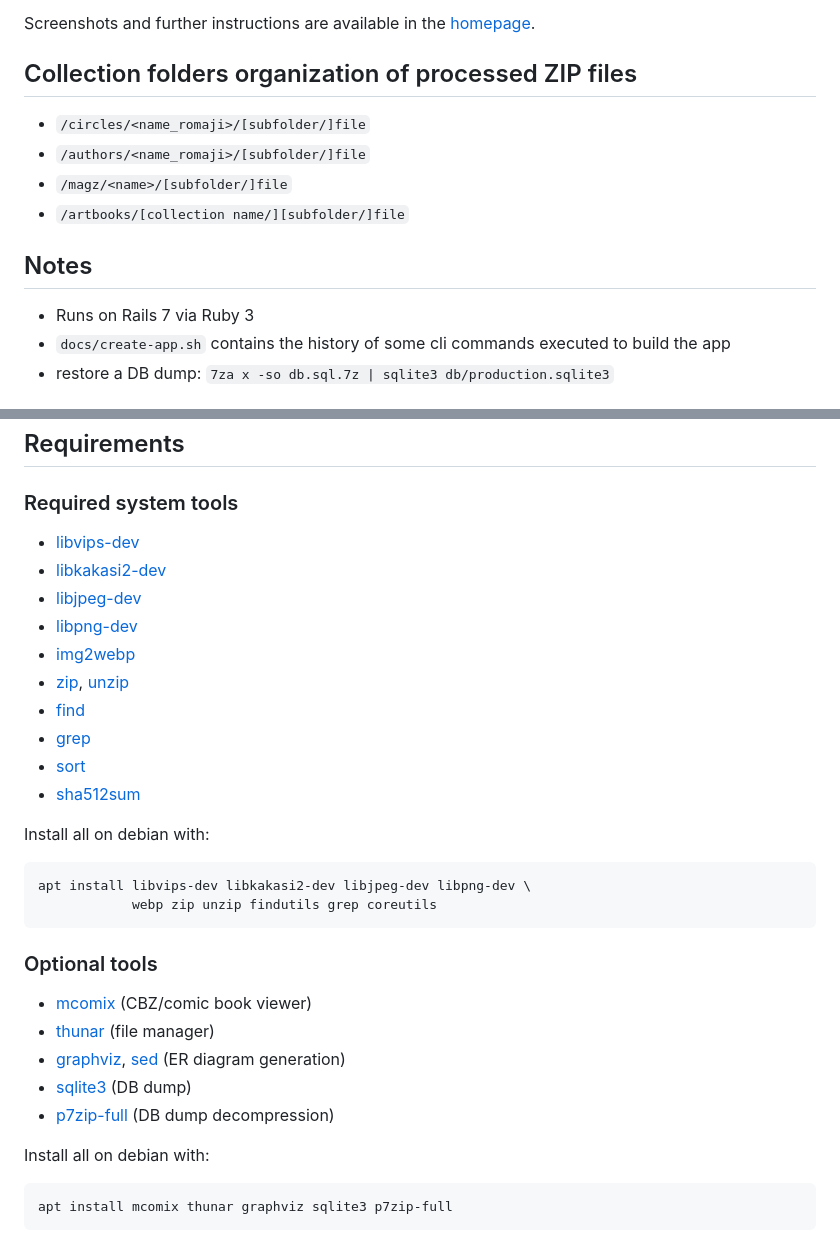
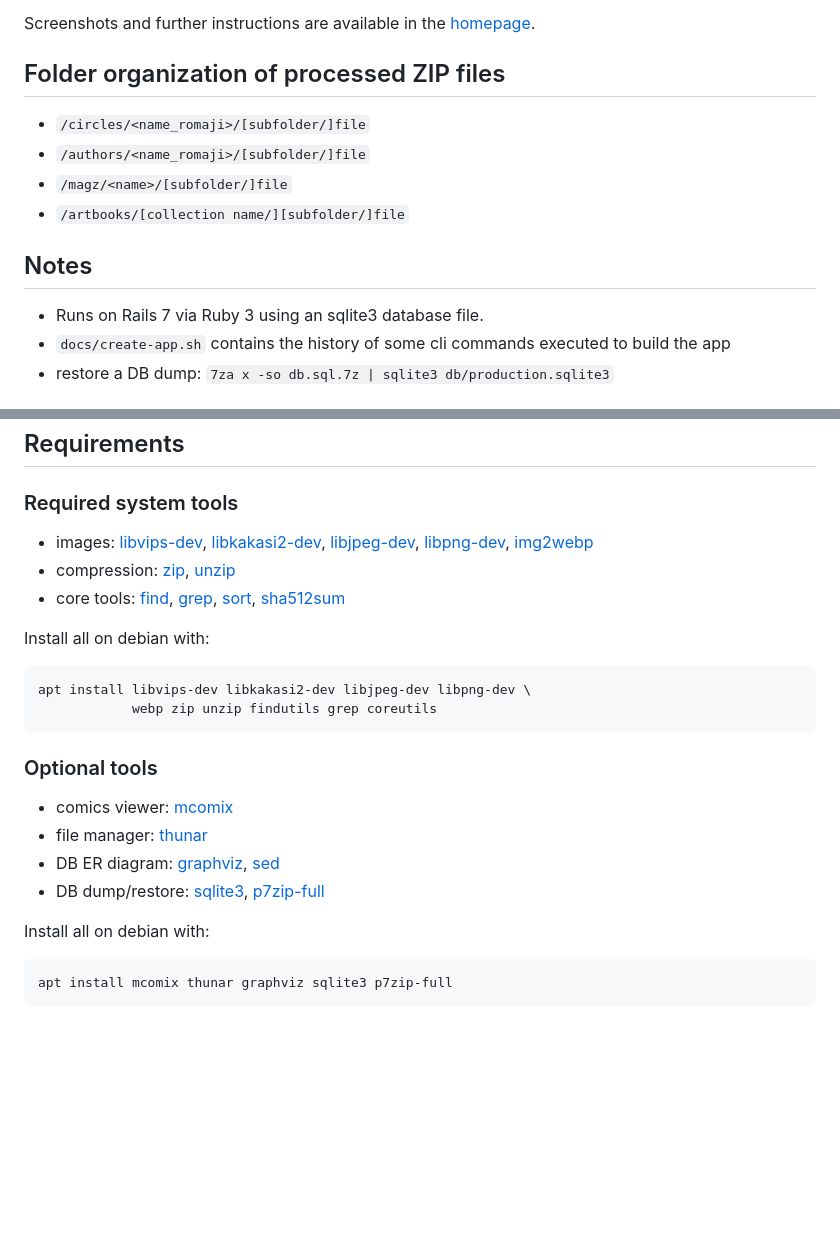
Before and after one commit to ryoga-chan/djmngr, a Markdown page: README.md, 2 parts joined by grey strips. GitHub-like rendering; blank space fills up the shorter version.

Commit message:
compact README requirements list

```diff
--- a/README.md
+++ b/README.md
@@ -23,7 +23,7 @@ Populate your collection and:
 Screenshots and further instructions are available in the
 [homepage](https://ryoga-chan.github.io/djmngr-hp/).
 
-## Collection folders organization of processed ZIP files
+## Folder organization of processed ZIP files
 
 - `/circles/<name_romaji>/[subfolder/]file`
 - `/authors/<name_romaji>/[subfolder/]file`
@@ -32,7 +32,7 @@ Screenshots and further instructions are available in the
 
 ## Notes
 
-- Runs on Rails 7 via Ruby 3
+- Runs on Rails 7 via Ruby 3 using an sqlite3 database file.
 - `docs/create-app.sh` contains the history of some cli commands executed to build the app
 - restore a DB dump: `7za x -so db.sql.7z | sqlite3 db/production.sqlite3`
 
@@ -53,17 +53,20 @@ behind a reverse proxy like *nginx* or *apache*.
 
 ### Required system tools
 
-- [libvips-dev](https://packages.debian.org/stable/libvips-dev)
-- [libkakasi2-dev](https://packages.debian.org/stable/libkakasi2-dev)
-- [libjpeg-dev](https://packages.debian.org/stable/libjpeg-dev)
-- [libpng-dev](https://packages.debian.org/stable/libpng-dev)
-- [img2webp](https://packages.debian.org/stable/webp)
-- [zip](https://packages.debian.org/stable/zip),
+- images:
+  [libvips-dev](https://packages.debian.org/stable/libvips-dev),
+  [libkakasi2-dev](https://packages.debian.org/stable/libkakasi2-dev),
+  [libjpeg-dev](https://packages.debian.org/stable/libjpeg-dev),
+  [libpng-dev](https://packages.debian.org/stable/libpng-dev),
+  [img2webp](https://packages.debian.org/stable/webp)
+- compression:
+  [zip](https://packages.debian.org/stable/zip),
   [unzip](https://packages.debian.org/stable/unzip)
-- [find](https://packages.debian.org/stable/findutils)
-- [grep](https://packages.debian.org/stable/grep)
-- [sort](https://packages.debian.org/stable/coreutils)
-- [sha512sum](https://packages.debian.org/stable/coreutils)
+- core tools:
+  [find](https://packages.debian.org/stable/findutils),
+  [grep](https://packages.debian.org/stable/grep),
+  [sort](https://packages.debian.org/stable/coreutils),
+  [sha512sum](https://packages.debian.org/stable/coreutils)
 
 Install all on debian with:
 
@@ -74,11 +77,12 @@ apt install libvips-dev libkakasi2-dev libjpeg-dev libpng-dev \
 
 ### Optional tools
 
-- [mcomix](https://packages.debian.org/stable/mcomix) (CBZ/comic book viewer)
-- [thunar](https://packages.debian.org/stable/thunar) (file manager)
-- [graphviz](https://packages.debian.org/stable/graphviz), [sed](https://packages.debian.org/stable/sed) (ER diagram generation)
-- [sqlite3](https://packages.debian.org/stable/sqlite3) (DB dump)
-- [p7zip-full](https://packages.debian.org/stable/p7zip-full) (DB dump decompression)
+- comics viewer: [mcomix](https://packages.debian.org/stable/mcomix)
+- file manager: [thunar](https://packages.debian.org/stable/thunar)
+- DB ER diagram: [graphviz](https://packages.debian.org/stable/graphviz), [sed](https://packages.debian.org/stable/sed)
+- DB dump/restore:
+  [sqlite3](https://packages.debian.org/stable/sqlite3),
+  [p7zip-full](https://packages.debian.org/stable/p7zip-full)
 
 Install all on debian with:
 
```
